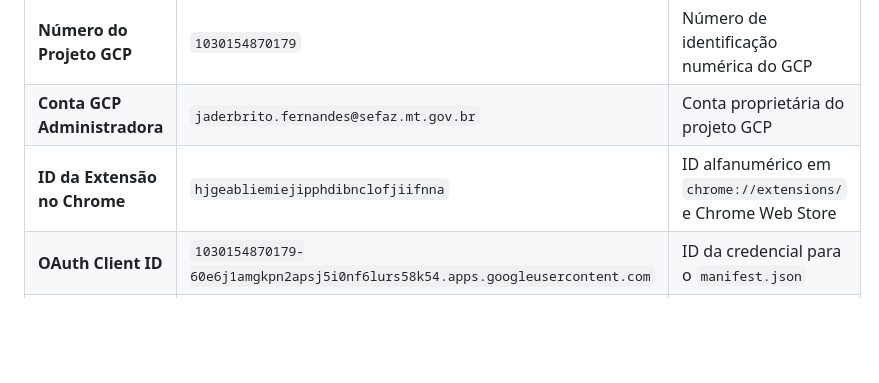
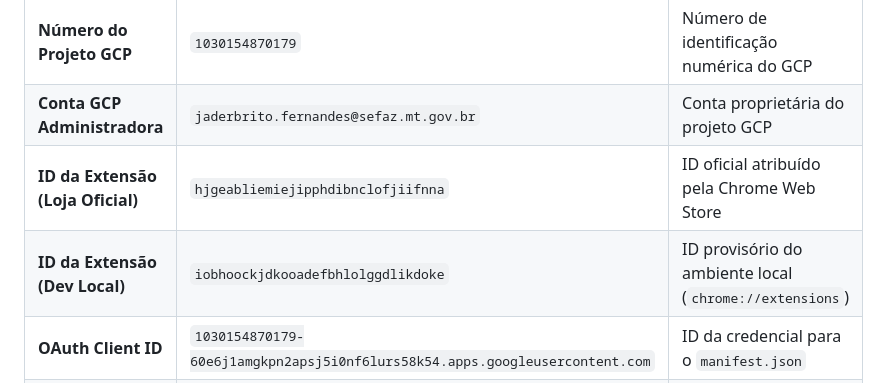
Before and after one commit to JaderBrito09/extensao_geral, a Markdown page: docs/SETUP_E_INFRAESTRUTURA.md, the part around the change. GitHub-like rendering; blank space fills up the shorter version.

Commit message:
docs: registrar ID local provisorio de dev iobhoockjdkooadefbhlolggdlikdoke

```diff
--- a/docs/SETUP_E_INFRAESTRUTURA.md
+++ b/docs/SETUP_E_INFRAESTRUTURA.md
@@ -14,7 +14,8 @@ Preencha os valores abaixo para referência da equipe de desenvolvimento:
 | **ID do Projeto GCP (PROJECT_ID)** | `ext-geral-oauth-2026` | Identificador único do projeto GCP |
 | **Número do Projeto GCP** | `1030154870179` | Número de identificação numérica do GCP |
 | **Conta GCP Administradora** | `jaderbrito.fernandes@sefaz.mt.gov.br` | Conta proprietária do projeto GCP |
-| **ID da Extensão no Chrome** | `hjgeabliemiejipphdibnclofjiifnna` | ID alfanumérico em `chrome://extensions/` e Chrome Web Store |
+| **ID da Extensão (Loja Oficial)** | `hjgeabliemiejipphdibnclofjiifnna` | ID oficial atribuído pela Chrome Web Store |
+| **ID da Extensão (Dev Local)** | `iobhoockjdkooadefbhlolggdlikdoke` | ID provisório do ambiente local (`chrome://extensions`) |
 | **OAuth Client ID** | `1030154870179-60e6j1amgkpn2apsj5i0nf6lurs58k54.apps.googleusercontent.com` | ID da credencial para o `manifest.json` |
 | **Endpoint do Apps Script Proxy** | `https://script.google.com/macros/s/AKfycbxB0r52U-lcIIZQKslhDBaROeVz-aqNmD1j1RrzUzFUDzxGJyZWwmJK8pjaARBc0u3s/exec` | URL pública do Web App no Google Apps Script |
 | **Repositório do Código-Fonte** | `JaderBrito09/extensao_geral` | Repositório exclusivo do código da extensão, Apps Script e testes |
```
